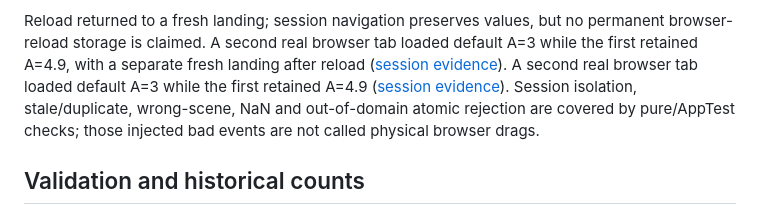
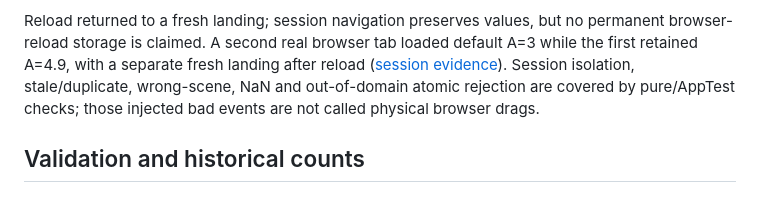
Before and after one commit to f24131128-lgtm/visual-learning-lab, a Markdown page: docs/DAY30_EVIDENCE.md, the part around the change. Drawn GitHub-style.

Commit message:
docs: deduplicate session acceptance evidence

```diff
--- a/docs/DAY30_EVIDENCE.md
+++ b/docs/DAY30_EVIDENCE.md
@@ -108,8 +108,6 @@ of errors is not claimed for the entire development session.
 Reload returned to a fresh landing; session navigation preserves values, but no
 permanent browser-reload storage is claimed. A second real browser tab loaded default A=3 while the first retained A=4.9,
 with a separate fresh landing after reload ([session evidence](day30/session-isolation.json)).
-A second real browser tab loaded default A=3 while the first retained A=4.9
-([session evidence](day30/session-isolation.json)).
 Session isolation, stale/duplicate,
 wrong-scene, NaN and out-of-domain atomic rejection are covered by pure/AppTest
 checks; those injected bad events are not called physical browser drags.
```
